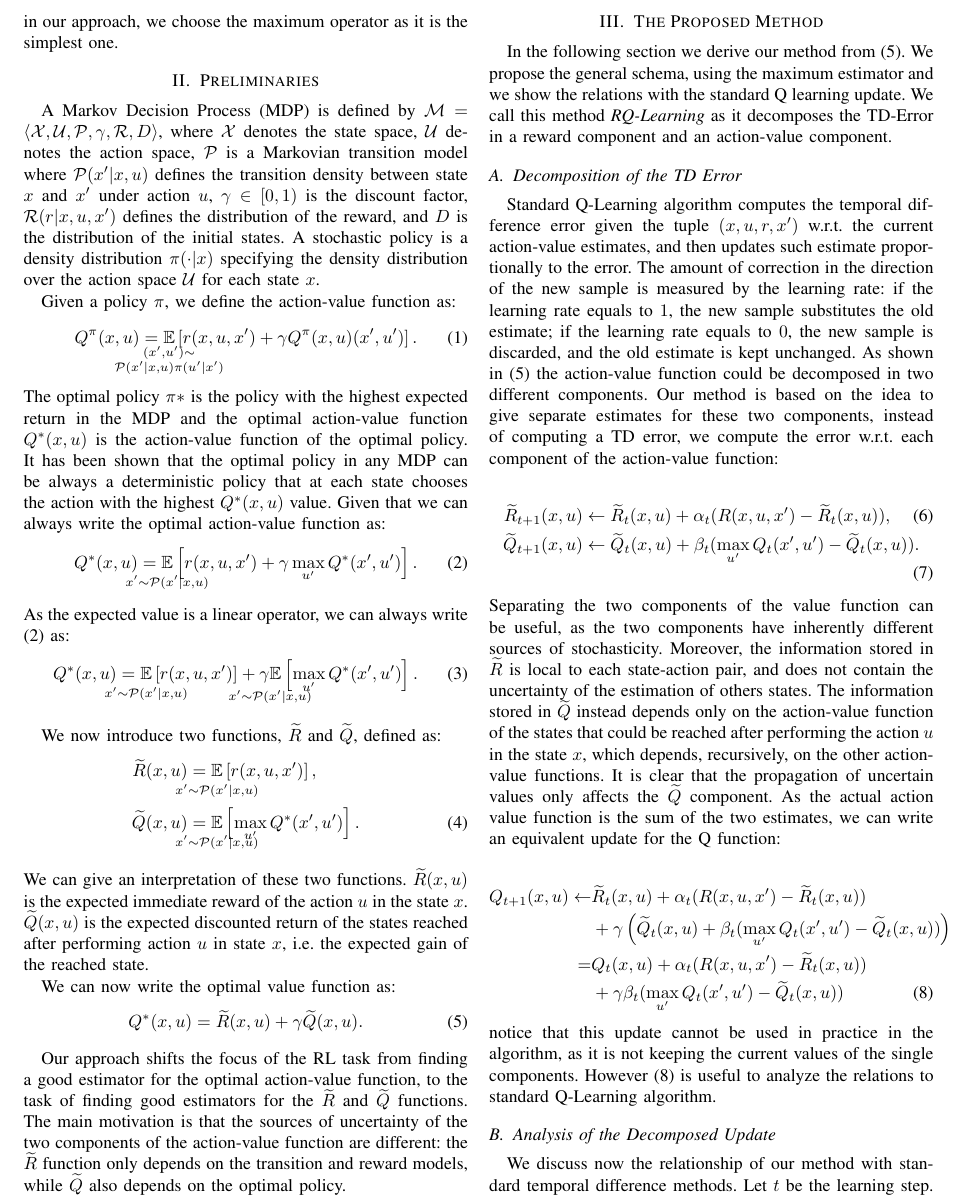
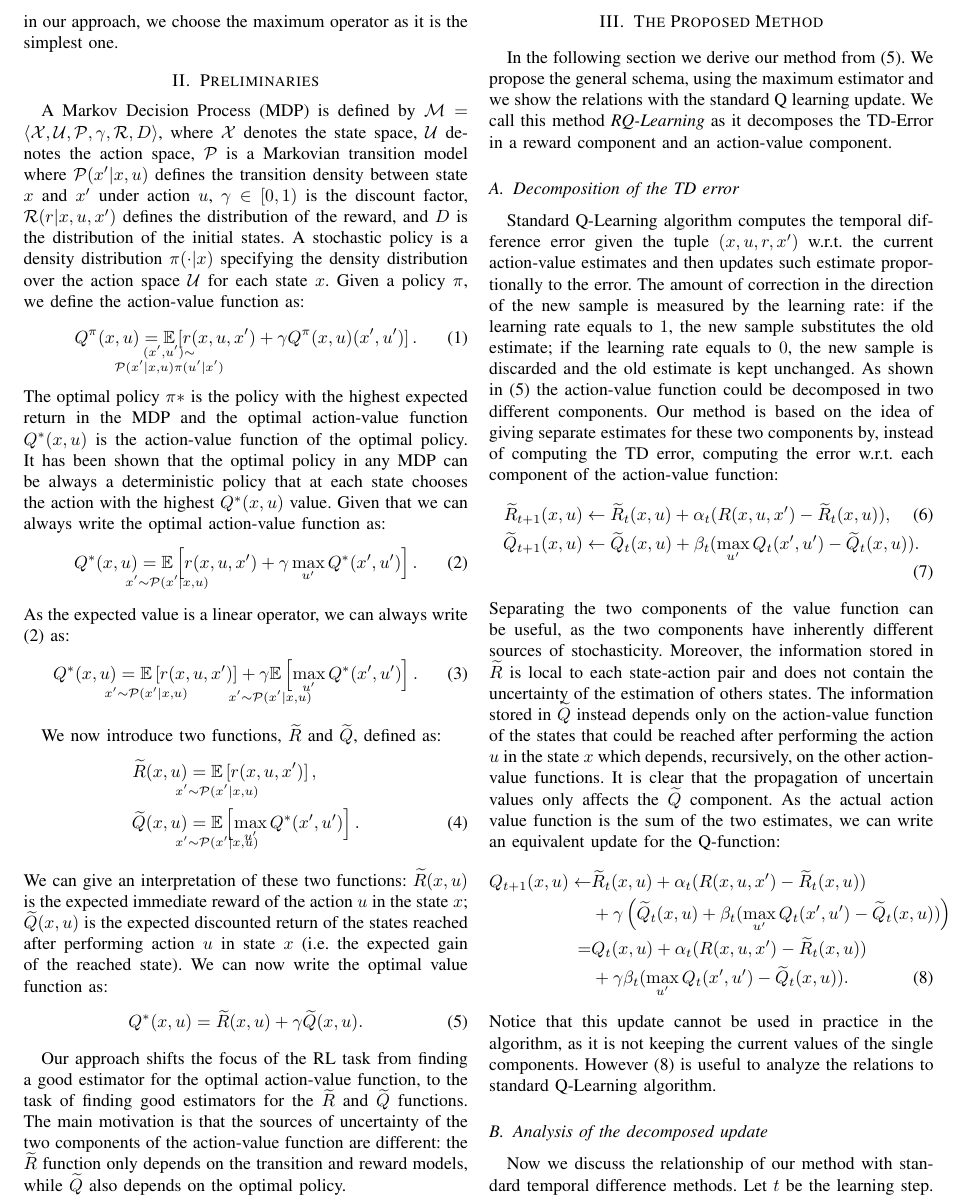
Before and after one commit to boris-il-forte/RQLearning, a LaTeX paper (Paper/root.tex): part of page 2 of 8, cut so that both start at the same text. Compiled offline with pdfLaTeX; a missing font is replaced by an installed copy or a similar font; a LaTeX package or settings file that is missing is left out.

Commit message:
minor fix

```diff
--- a/Paper/root.tex
+++ b/Paper/root.tex
@@ -91,8 +89,7 @@ We now introduce two functions, $\Rtilde$ and $\Qtilde$, defined as:
  \Qtilde(x,u)&=\underset{\strut\mathclap{x'\sim \Pmodel(x'|x,u)}}{\mathbb{E}}\left[\max_{u'} Q^*(x',u')\right].
  \label{eq:rqtilde}
 \end{align}
-We can give an interpretation of these two functions. $\Rtilde(x,u)$ is the expected immediate reward of the action $u$ in the state $x$. $\Qtilde(x,u)$ is the expected discounted return of the states reached after performing action $u$ in state $x$, i.e. the expected gain of the reached state.
-
+We can give an interpretation of these two functions: $\Rtilde(x,u)$ is the expected immediate reward of the action $u$ in the state $x$; $\Qtilde(x,u)$ is the expected discounted return of the states reached after performing action $u$ in state $x$ (i.e. the expected gain of the reached state).
 We can now write the optimal value function as:
 \begin{align}
  Q^*(x,u)=\Rtilde(x,u)+\gamma\Qtilde(x,u).
@@ -100,38 +97,31 @@ We can now write the optimal value function as:
 \end{align}
 
 Our approach shifts the focus of the RL task from finding a good estimator for the optimal action-value function, to the task of finding good estimators for the $\Rtilde$ and $\Qtilde$ functions. The main motivation is that the sources of uncertainty of the two components of the action-value function are different: the $\Rtilde$ function only depends on the transition and reward models, while $\Qtilde$ also depends on the optimal policy.
-
 \section{The Proposed Method}
-
 In the following section we derive our method from (\ref{eq:qdecrqtilde}). We propose the general schema, using the maximum estimator and we show the relations with the standard Q learning update. We call this method \emph{\alg} as it decomposes the TD-Error in a reward component and an action-value component.
-
-\subsection{Decomposition of the TD Error}
-
-Standard Q-Learning algorithm computes the temporal difference error given the tuple $(x,u,r,x')$ w.r.t. the current action-value estimates, and then updates such estimate proportionally to the error. The amount of correction in the direction of the new sample is measured by the learning rate: if the learning rate equals to $1$, the new sample substitutes the old estimate; if the learning rate equals to $0$, the new sample is discarded, and the old estimate is kept unchanged.
-As shown in (\ref{eq:qdecrqtilde}) the action-value function could be decomposed in two different components. Our method is based on the idea to give separate estimates for these two components, instead of computing a TD error, we compute the error w.r.t. each component of the action-value function:
-
+\subsection{Decomposition of the TD error}
+Standard Q-Learning algorithm computes the temporal difference error given the tuple $(x,u,r,x')$ w.r.t. the current action-value estimates and then updates such estimate proportionally to the error. The amount of correction in the direction of the new sample is measured by the learning rate: if the learning rate equals to $1$, the new sample substitutes the old estimate; if the learning rate equals to $0$, the new sample is discarded and the old estimate is kept unchanged.
+As shown in (\ref{eq:qdecrqtilde}) the action-value function could be decomposed in two different components. Our method is based on the idea of giving separate estimates for these two components by, instead of computing the TD error, computing the error w.r.t. each component of the action-value function:
 \begin{align}
 \Rtilde_{t+1}(x,u) & \leftarrow\Rtilde_t(x,u)+\alpha_t(R(x,u,x')-\Rtilde_t(x,u)), \label{eq:rtilupdedate}\\
 \Qtilde_{t+1}(x,u) & \leftarrow\Qtilde_t(x,u)+\beta_t(\max_{u'}Q_t(x',u')-\Qtilde_t(x,u)).
 \label{eq:qtildeupdate}
 \end{align}
-Separating the two components of the value function can be useful, as the two components have inherently different sources of stochasticity. Moreover, the information stored in $\Rtilde$ is local to each state-action pair, and does not contain the uncertainty of the estimation of others states. The information stored in $\Qtilde$ instead depends only on the action-value function of the states that could be reached after performing the action $u$ in the state $x$, which depends, recursively, on the other action-value functions. It is clear that the propagation of uncertain values only affects the $\Qtilde$ component.
-As the actual action value function is the sum of the two estimates, we can write an equivalent update for the Q function:
-
+Separating the two components of the value function can be useful, as the two components have inherently different sources of stochasticity. Moreover, the information stored in $\Rtilde$ is local to each state-action pair and does not contain the uncertainty of the estimation of others states. The information stored in $\Qtilde$ instead depends only on the action-value function of the states that could be reached after performing the action $u$ in the state $x$ which depends, recursively, on the other action-value functions. It is clear that the propagation of uncertain values only affects the $\Qtilde$ component.
+As the actual action value function is the sum of the two estimates, we can write an equivalent update for the Q-function:
 \begin{align}
 Q_{t+1}(x,u)\leftarrow&\Rtilde_t(x,u)+\alpha_t(R(x,u,x')-\Rtilde_t(x,u)) \nonumber\\
   & +\gamma\left(\Qtilde_t(x,u)+\beta_t(\max_{u'}Q_t(x',u')-\Qtilde_t(x,u))\right) \nonumber\\
 = & Q_t(x,u)+\alpha_t(R(x,u,x')-\Rtilde_t(x,u)) \nonumber\\
-  & +\gamma\beta_t(\max_{u'}Q_t(x',u')-\Qtilde_t(x,u))
+  & +\gamma\beta_t(\max_{u'}Q_t(x',u')-\Qtilde_t(x,u)).
  \label{eq:cumulativeupdate}
 \end{align}
-notice that this update cannot be used in practice in the algorithm, as it is not keeping the current values of the single components. However (\ref{eq:cumulativeupdate}) is useful to analyze the relations to standard Q-Learning algorithm.
-
-\subsection{Analysis of the Decomposed Update}
-We discuss now the relationship of our method with standard temporal difference methods. Let $t$ be the learning step. As a first step of our analysis we can consider the simplest case $\alpha_t=\beta_t$, $\forall t$ by combining (\ref{eq:cumulativeupdate}) and (\ref{eq:qdecrqtilde}) we obtain:
+Notice that this update cannot be used in practice in the algorithm, as it is not keeping the current values of the single components. However (\ref{eq:cumulativeupdate}) is useful to analyze the relations to standard Q-Learning algorithm.
+\subsection{Analysis of the decomposed update}
+Now we discuss the relationship of our method with standard temporal difference methods. Let $t$ be the learning step. As a first step of our analysis we can consider the simplest case $\alpha_t=\beta_t$, $\forall t$ by combining (\ref{eq:cumulativeupdate}) and (\ref{eq:qdecrqtilde}) we obtain:
 \begin{align}
 Q_{t+1}(x,u) \leftarrow & Q_t(x,u)+\alpha_t(R(x,u,x')+\gamma\max_{u'}Q_t(x',u')\nonumber\\
- & - Q_t(x,u))
+ & - Q_t(x,u)).
 \end{align}
 That is the classical Q-Learning update.
 
```
Also changed, not shown: Paper/root.pdf, Paper/root.tex (43 more changed lines), 2 other files.
